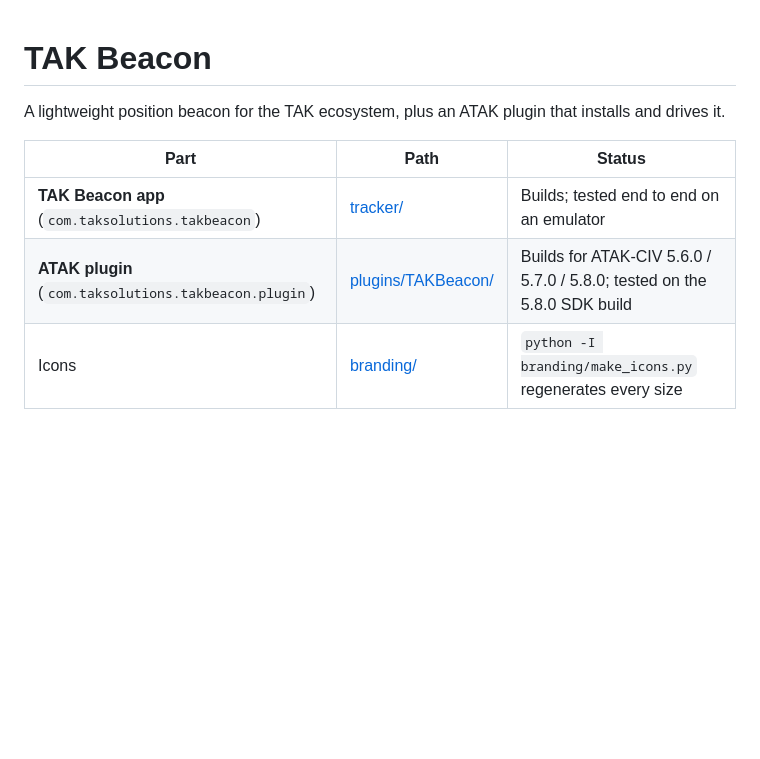
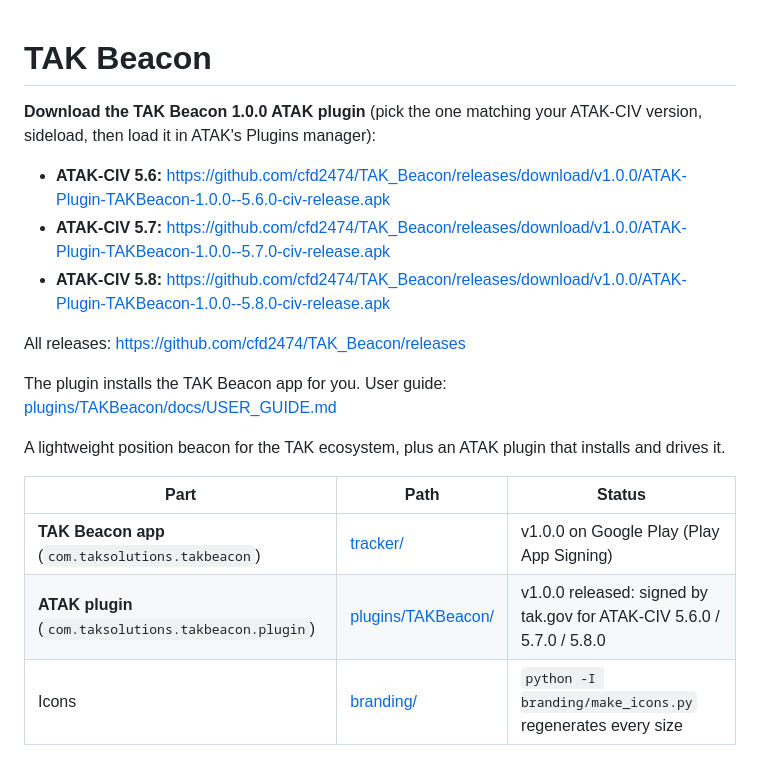
Before and after one commit to cfd2474/TAK_Beacon, a Markdown page: README.md, the part around the change. GitHub-like rendering; blank space fills up the shorter version.

```diff
--- a/README.md
+++ b/README.md
@@ -1,12 +1,22 @@
 # TAK Beacon
+
+**Download the TAK Beacon 1.0.0 ATAK plugin** (pick the one matching your ATAK-CIV version, sideload, then load it in ATAK's Plugins manager):
+
+- **ATAK-CIV 5.6:** https://github.com/cfd2474/TAK_Beacon/releases/download/v1.0.0/ATAK-Plugin-TAKBeacon-1.0.0--5.6.0-civ-release.apk
+- **ATAK-CIV 5.7:** https://github.com/cfd2474/TAK_Beacon/releases/download/v1.0.0/ATAK-Plugin-TAKBeacon-1.0.0--5.7.0-civ-release.apk
+- **ATAK-CIV 5.8:** https://github.com/cfd2474/TAK_Beacon/releases/download/v1.0.0/ATAK-Plugin-TAKBeacon-1.0.0--5.8.0-civ-release.apk
+
+All releases: https://github.com/cfd2474/TAK_Beacon/releases
+
+The plugin installs the TAK Beacon app for you. User guide: [plugins/TAKBeacon/docs/USER_GUIDE.md](plugins/TAKBeacon/docs/USER_GUIDE.md)
 
 A lightweight position beacon for the TAK ecosystem, plus an ATAK plugin that
 installs and drives it.
 
 | Part | Path | Status |
 |---|---|---|
-| **TAK Beacon app** (`com.taksolutions.takbeacon`) | [tracker/](tracker/) | Builds; tested end to end on an emulator |
-| **ATAK plugin** (`com.taksolutions.takbeacon.plugin`) | [plugins/TAKBeacon/](plugins/TAKBeacon/) | Builds for ATAK-CIV 5.6.0 / 5.7.0 / 5.8.0; tested on the 5.8.0 SDK build |
+| **TAK Beacon app** (`com.taksolutions.takbeacon`) | [tracker/](tracker/) | v1.0.0 on Google Play (Play App Signing) |
+| **ATAK plugin** (`com.taksolutions.takbeacon.plugin`) | [plugins/TAKBeacon/](plugins/TAKBeacon/) | v1.0.0 released: signed by tak.gov for ATAK-CIV 5.6.0 / 5.7.0 / 5.8.0 |
 | Icons | [branding/](branding/) | `python -I branding/make_icons.py` regenerates every size |
 
 ## The app
```
Also changed, not shown: plugins/TAKBeacon/README.md (+15 -2 lines), 1 other file.
